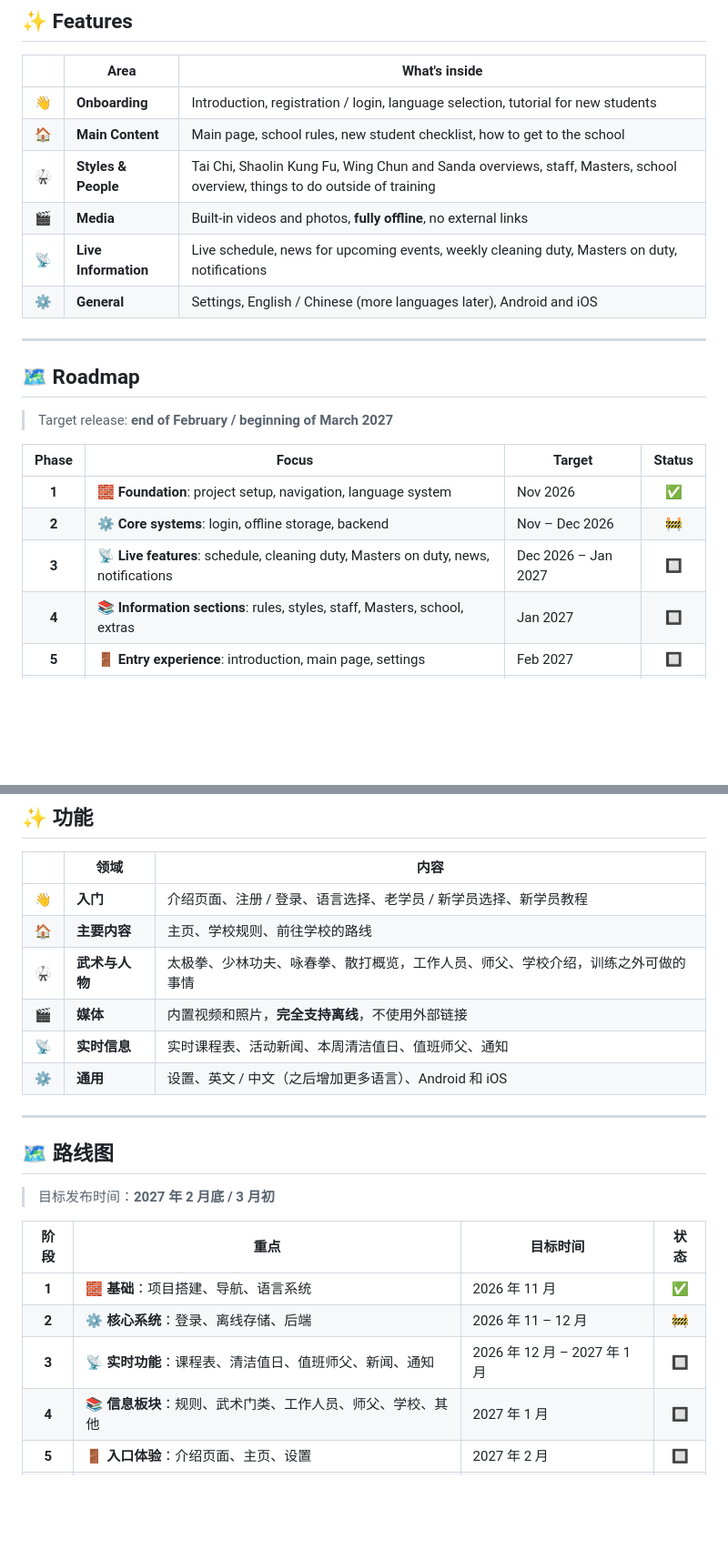
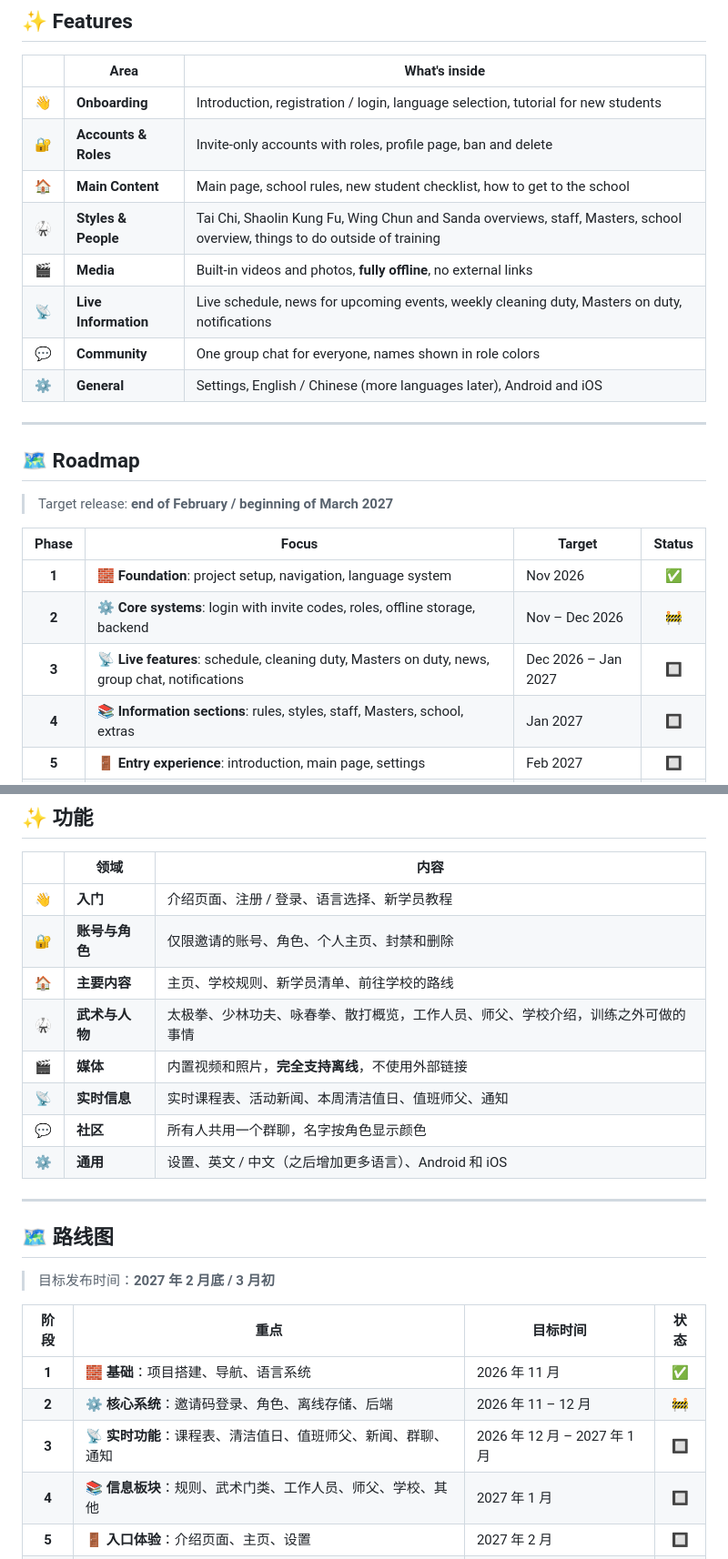
Before and after one commit to Bostiii/Qufu-Shaolin-Kung-Fu-App, a Markdown page: README.md, 2 parts joined by grey strips. Shown at 91% size. Rendered like a GitHub page; folded sections open; blank space fills up the shorter version.

```diff
--- a/README.md
+++ b/README.md
@@ -31,10 +31,12 @@ It helps new students get started, keeps current students up to date, and gives
 | | Area | What's inside |
 |---|------|---------------|
 | 👋 | **Onboarding** | Introduction, registration / login, language selection, tutorial for new students |
+| 🔐 | **Accounts & Roles** | Invite-only accounts with roles, profile page, ban and delete |
 | 🏠 | **Main Content** | Main page, school rules, new student checklist, how to get to the school |
 | 🥋 | **Styles & People** | Tai Chi, Shaolin Kung Fu, Wing Chun and Sanda overviews, staff, Masters, school overview, things to do outside of training |
 | 🎬 | **Media** | Built-in videos and photos, **fully offline**, no external links |
 | 📡 | **Live Information** | Live schedule, news for upcoming events, weekly cleaning duty, Masters on duty, notifications |
+| 💬 | **Community** | One group chat for everyone, names shown in role colors |
 | ⚙️ | **General** | Settings, English / Chinese (more languages later), Android and iOS |
 
 ---
@@ -46,8 +48,8 @@ It helps new students get started, keeps current students up to date, and gives
 | Phase | Focus | Target | Status |
 |:-----:|-------|--------|:------:|
 | **1** | 🧱 **Foundation**: project setup, navigation, language system | Nov 2026 | ✅ |
-| **2** | ⚙️ **Core systems**: login, offline storage, backend | Nov – Dec 2026 | 🚧 |
-| **3** | 📡 **Live features**: schedule, cleaning duty, Masters on duty, news, notifications | Dec 2026 – Jan 2027 | 🔲 |
+| **2** | ⚙️ **Core systems**: login with invite codes, roles, offline storage, backend | Nov – Dec 2026 | 🚧 |
+| **3** | 📡 **Live features**: schedule, cleaning duty, Masters on duty, news, group chat, notifications | Dec 2026 – Jan 2027 | 🔲 |
 | **4** | 📚 **Information sections**: rules, styles, staff, Masters, school, extras | Jan 2027 | 🔲 |
 | **5** | 🚪 **Entry experience**: introduction, main page, settings | Feb 2027 | 🔲 |
 | **6** | 🎨 **Design**: colors, fonts, icons, animations | Feb 2027 | 🔲 |
@@ -197,11 +227,13 @@ Photos, videos, texts and logos belong to their respective owners (the school, i
 
 | | 领域 | 内容 |
 |---|------|------|
-| 👋 | **入门** | 介绍页面、注册 / 登录、语言选择、老学员 / 新学员选择、新学员教程 |
-| 🏠 | **主要内容** | 主页、学校规则、前往学校的路线 |
+| 👋 | **入门** | 介绍页面、注册 / 登录、语言选择、新学员教程 |
+| 🔐 | **账号与角色** | 仅限邀请的账号、角色、个人主页、封禁和删除 |
+| 🏠 | **主要内容** | 主页、学校规则、新学员清单、前往学校的路线 |
 | 🥋 | **武术与人物** | 太极拳、少林功夫、咏春拳、散打概览，工作人员、师父、学校介绍，训练之外可做的事情 |
 | 🎬 | **媒体** | 内置视频和照片，**完全支持离线**，不使用外部链接 |
 | 📡 | **实时信息** | 实时课程表、活动新闻、本周清洁值日、值班师父、通知 |
+| 💬 | **社区** | 所有人共用一个群聊，名字按角色显示颜色 |
 | ⚙️ | **通用** | 设置、英文 / 中文（之后增加更多语言）、Android 和 iOS |
 
 ---
@@ -213,8 +245,8 @@ Photos, videos, texts and logos belong to their respective owners (the school, i
 | 阶段 | 重点 | 目标时间 | 状态 |
 |:----:|------|----------|:----:|
 | **1** | 🧱 **基础**：项目搭建、导航、语言系统 | 2026 年 11 月 | ✅ |
-| **2** | ⚙️ **核心系统**：登录、离线存储、后端 | 2026 年 11 – 12 月 | 🚧 |
-| **3** | 📡 **实时功能**：课程表、清洁值日、值班师父、新闻、通知 | 2026 年 12 月 – 2027 年 1 月 | 🔲 |
+| **2** | ⚙️ **核心系统**：邀请码登录、角色、离线存储、后端 | 2026 年 11 – 12 月 | 🚧 |
+| **3** | 📡 **实时功能**：课程表、清洁值日、值班师父、新闻、群聊、通知 | 2026 年 12 月 – 2027 年 1 月 | 🔲 |
 | **4** | 📚 **信息板块**：规则、武术门类、工作人员、师父、学校、其他 | 2027 年 1 月 | 🔲 |
 | **5** | 🚪 **入口体验**：介绍页面、主页、设置 | 2027 年 2 月 | 🔲 |
 | **6** | 🎨 **设计**：配色、字体、图标、动画 | 2027 年 2 月 | 🔲 |
```
Also changed, not shown: other parts of README.md (+66 -10 lines).
